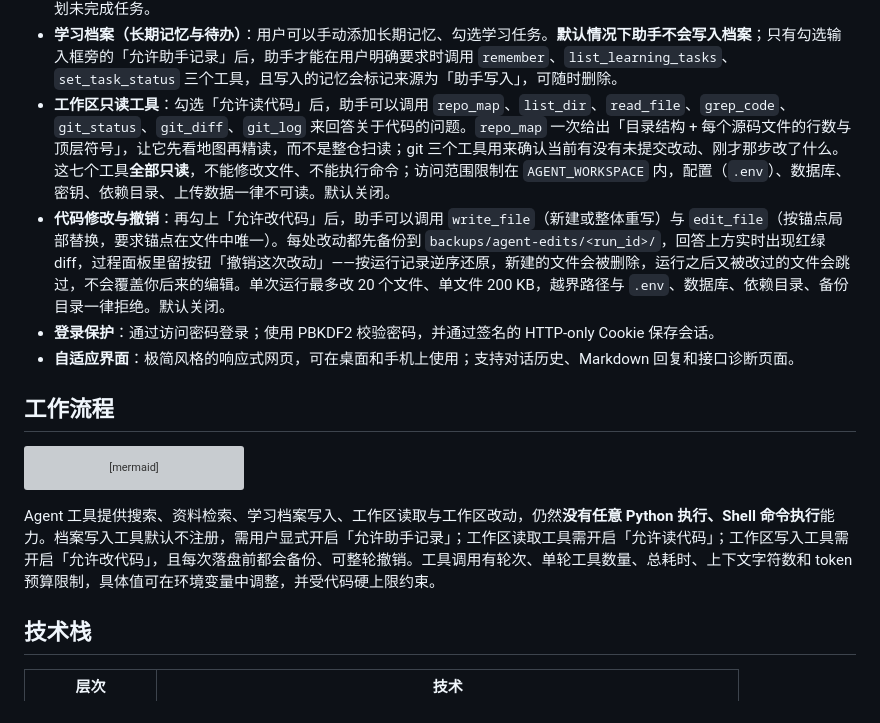
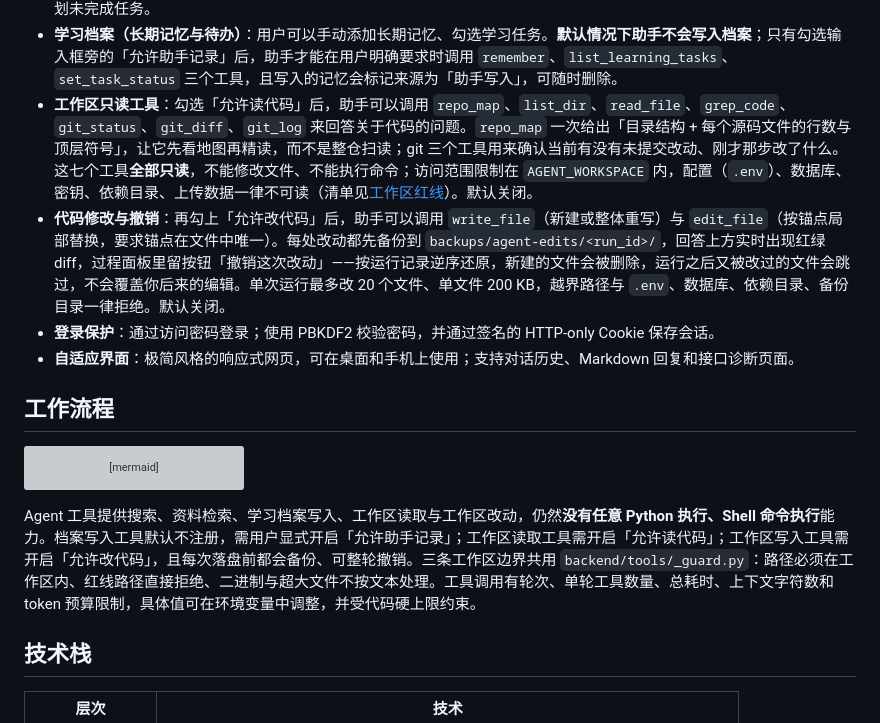
Before and after one commit to cxh-1011/Zhiwei-workspace, a Markdown page: README.md, the part around one of its changes. GitHub-like rendering; grey boxes are pictures that could not be loaded.

````diff
--- a/README.md
+++ b/README.md
@@ -18,7 +18,7 @@
 - **Agent 过程记录**：记录模型轮次、工具名称、工具参数、执行结果摘要、思考摘要、状态和耗时；聊天记录重新打开后可查看执行过程。
 - **任务规划与待办**：根据学习目标生成 5 到 12 条可勾选任务，显示完成进度；可手动补充任务，并根据已完成进度重新规划未完成任务。
 - **学习档案（长期记忆与待办）**：用户可以手动添加长期记忆、勾选学习任务。**默认情况下助手不会写入档案**；只有勾选输入框旁的「允许助手记录」后，助手才能在用户明确要求时调用 `remember`、`list_learning_tasks`、`set_task_status` 三个工具，且写入的记忆会标记来源为「助手写入」，可随时删除。
-- **工作区只读工具**：勾选「允许读代码」后，助手可以调用 `repo_map`、`list_dir`、`read_file`、`grep_code`、`git_status`、`git_diff`、`git_log` 来回答关于代码的问题。`repo_map` 一次给出「目录结构 + 每个源码文件的行数与顶层符号」，让它先看地图再精读，而不是整仓扫读；git 三个工具用来确认当前有没有未提交改动、刚才那步改了什么。这七个工具**全部只读**，不能修改文件、不能执行命令；访问范围限制在 `AGENT_WORKSPACE` 内，配置（`.env`）、数据库、密钥、依赖目录、上传数据一律不可读。默认关闭。
+- **工作区只读工具**：勾选「允许读代码」后，助手可以调用 `repo_map`、`list_dir`、`read_file`、`grep_code`、`git_status`、`git_diff`、`git_log` 来回答关于代码的问题。`repo_map` 一次给出「目录结构 + 每个源码文件的行数与顶层符号」，让它先看地图再精读，而不是整仓扫读；git 三个工具用来确认当前有没有未提交改动、刚才那步改了什么。这七个工具**全部只读**，不能修改文件、不能执行命令；访问范围限制在 `AGENT_WORKSPACE` 内，配置（`.env`）、数据库、密钥、依赖目录、上传数据一律不可读（清单见[工作区红线](#工作区红线)）。默认关闭。
 - **代码修改与撤销**：再勾上「允许改代码」后，助手可以调用 `write_file`（新建或整体重写）与 `edit_file`（按锚点局部替换，要求锚点在文件中唯一）。每处改动都先备份到 `backups/agent-edits/<run_id>/`，回答上方实时出现红绿 diff，过程面板里留按钮「撤销这次改动」——按运行记录逆序还原，新建的文件会被删除，运行之后又被改过的文件会跳过，不会覆盖你后来的编辑。单次运行最多改 20 个文件、单文件 200 KB，越界路径与 `.env`、数据库、依赖目录、备份目录一律拒绝。默认关闭。
 - **登录保护**：通过访问密码登录；使用 PBKDF2 校验密码，并通过签名的 HTTP-only Cookie 保存会话。
 - **自适应界面**：极简风格的响应式网页，可在桌面和手机上使用；支持对话历史、Markdown 回复和接口诊断页面。
@@ -37,7 +37,7 @@ flowchart TD
     DB --> U
 ```
 
-Agent 工具提供搜索、资料检索、学习档案写入、工作区读取与工作区改动，仍然**没有任意 Python 执行、Shell 命令执行**能力。档案写入工具默认不注册，需用户显式开启「允许助手记录」；工作区读取工具需开启「允许读代码」；工作区写入工具需开启「允许改代码」，且每次落盘前都会备份、可整轮撤销。工具调用有轮次、单轮工具数量、总耗时、上下文字符数和 token 预算限制，具体值可在环境变量中调整，并受代码硬上限约束。
+Agent 工具提供搜索、资料检索、学习档案写入、工作区读取与工作区改动，仍然**没有任意 Python 执行、Shell 命令执行**能力。档案写入工具默认不注册，需用户显式开启「允许助手记录」；工作区读取工具需开启「允许读代码」；工作区写入工具需开启「允许改代码」，且每次落盘前都会备份、可整轮撤销。三条工作区边界共用 `backend/tools/_guard.py`：路径必须在工作区内、红线路径直接拒绝、二进制与超大文件不按文本处理。工具调用有轮次、单轮工具数量、总耗时、上下文字符数和 token 预算限制，具体值可在环境变量中调整，并受代码硬上限约束。
 
 ## 技术栈
 
````
Also changed, not shown: other parts of README.md (+22 -1 lines), docs/agent-current-architecture.md (+10 -3 lines).
